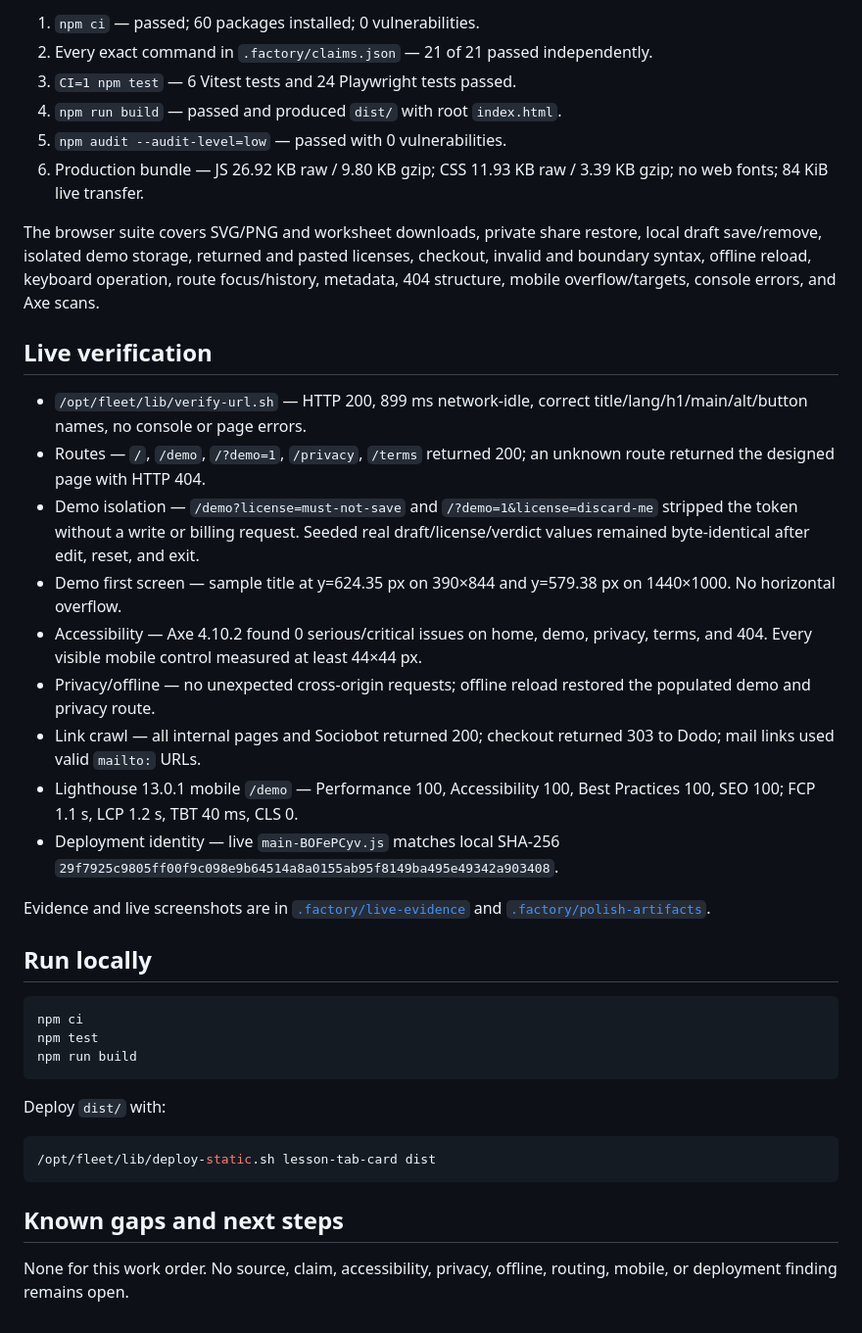
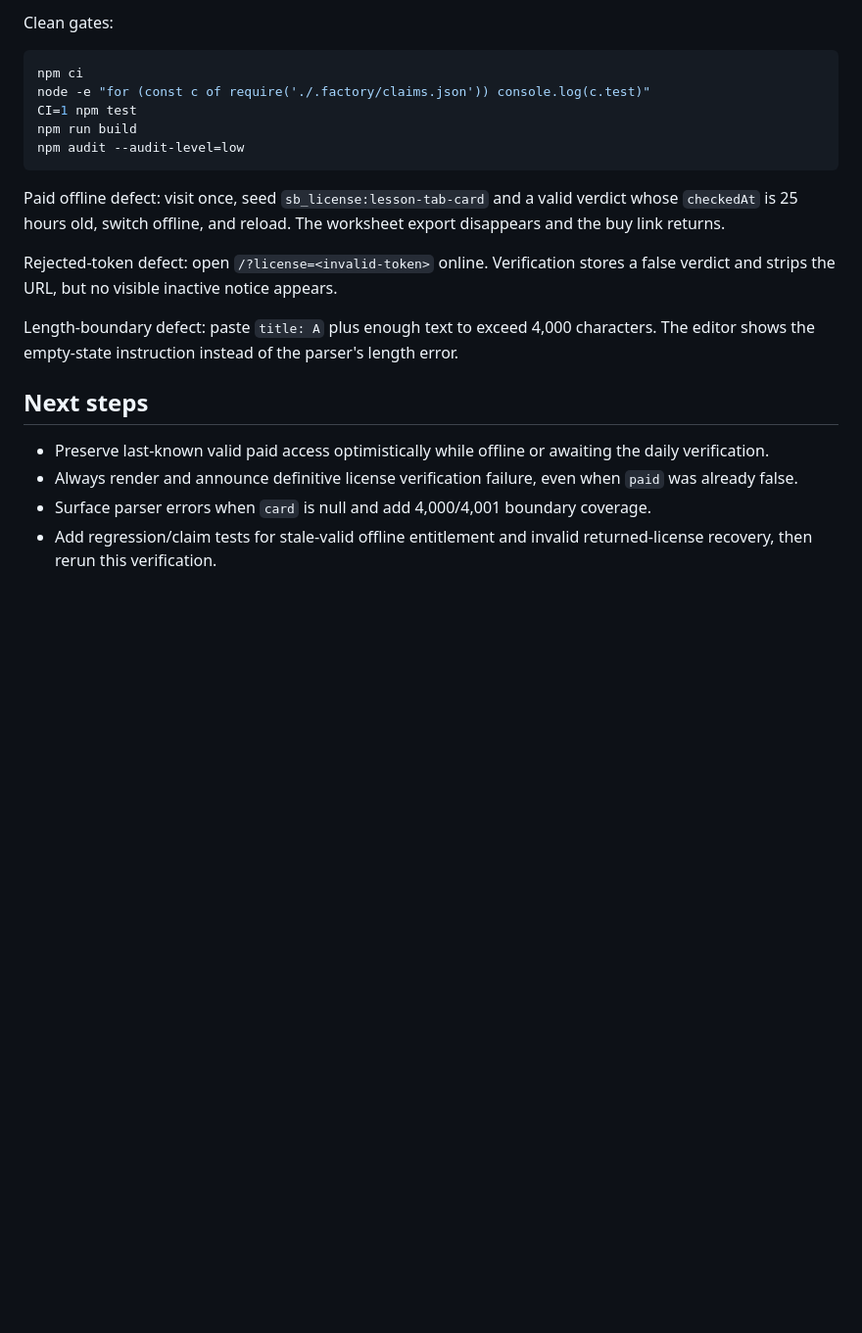
Before and after one commit to B-Divyesh/sf-lesson-tab-card, a Markdown page: .factory/handoff.md, the part around one of its changes. Shown at 98% size. Rendered like a GitHub page; blank space fills up the shorter version.

Commit message:
docs: record independent verification 4 failure

````diff
--- a/.factory/handoff.md
+++ b/.factory/handoff.md
@@ -28,41 +31,23 @@ Clean clone: `/tmp/lesson-tab-card-polish-clean-v6K0Mo` at implementation commit
 
-1. `npm ci` — passed; 60 packages installed; 0 vulnerabilities.
-2. Every exact command in `.factory/claims.json` — 21 of 21 passed independently.
-3. `CI=1 npm test` — 6 Vitest tests and 24 Playwright tests passed.
-4. `npm run build` — passed and produced `dist/` with root `index.html`.
-5. `npm audit --audit-level=low` — passed with 0 vulnerabilities.
-6. Production bundle — JS 26.92 KB raw / 9.80 KB gzip; CSS 11.93 KB raw / 3.39 KB gzip; no web fonts; 84 KiB live transfer.
-
-The browser suite covers SVG/PNG and worksheet downloads, private share restore, local draft save/remove, isolated demo storage, returned and pasted licenses, checkout, invalid and boundary syntax, offline reload, keyboard operation, route focus/history, metadata, 404 structure, mobile overflow/targets, console errors, and Axe scans.
-
-## Live verification
-
-- `/opt/fleet/lib/verify-url.sh` — HTTP 200, 899 ms network-idle, correct title/lang/h1/main/alt/button names, no console or page errors.
-- Routes — `/`, `/demo`, `/?demo=1`, `/privacy`, `/terms` returned 200; an unknown route returned the designed page with HTTP 404.
-- Demo isolation — `/demo?license=must-not-save` and `/?demo=1&license=discard-me` stripped the token without a write or billing request. Seeded real draft/license/verdict values remained byte-identical after edit, reset, and exit.
-- Demo first screen — sample title at y=624.35 px on 390×844 and y=579.38 px on 1440×1000. No horizontal overflow.
-- Accessibility — Axe 4.10.2 found 0 serious/critical issues on home, demo, privacy, terms, and 404. Every visible mobile control measured at least 44×44 px.
-- Privacy/offline — no unexpected cross-origin requests; offline reload restored the populated demo and privacy route.
-- Link crawl — all internal pages and Sociobot returned 200; checkout returned 303 to Dodo; mail links used valid `mailto:` URLs.
-- Lighthouse 13.0.1 mobile `/demo` — Performance 100, Accessibility 100, Best Practices 100, SEO 100; FCP 1.1 s, LCP 1.2 s, TBT 40 ms, CLS 0.
-- Deployment identity — live `main-BOFePCyv.js` matches local SHA-256 `29f7925c9805ff00f9c098e9b64514a8a0155ab95f8149ba495e49342a903408`.
-
-Evidence and live screenshots are in [`.factory/live-evidence`](live-evidence/summary.md) and [`.factory/polish-artifacts`](polish-artifacts/demo-mobile.png).
-
-## Run locally
+Clean gates:
 
 ```sh
 npm ci
-npm test
+node -e "for (const c of require('./.factory/claims.json')) console.log(c.test)"
+CI=1 npm test
 npm run build
+npm audit --audit-level=low
 ```
 
-Deploy `dist/` with:
+Paid offline defect: visit once, seed `sb_license:lesson-tab-card` and a valid verdict whose `checkedAt` is 25 hours old, switch offline, and reload. The worksheet export disappears and the buy link returns.
 
-```sh
-/opt/fleet/lib/deploy-static.sh lesson-tab-card dist
-```
+Rejected-token defect: open `/?license=<invalid-token>` online. Verification stores a false verdict and strips the URL, but no visible inactive notice appears.
 
-## Known gaps and next steps
+Length-boundary defect: paste `title: A` plus enough text to exceed 4,000 characters. The editor shows the empty-state instruction instead of the parser's length error.
 
-None for this work order. No source, claim, accessibility, privacy, offline, routing, mobile, or deployment finding remains open.
+## Next steps
+
+- Preserve last-known valid paid access optimistically while offline or awaiting the daily verification.
+- Always render and announce definitive license verification failure, even when `paid` was already false.
+- Surface parser errors when `card` is null and add 4,000/4,001 boundary coverage.
+- Add regression/claim tests for stale-valid offline entitlement and invalid returned-license recovery, then rerun this verification.
````
Also changed, not shown: other parts of .factory/handoff.md (+20 -17 lines), .factory/verification-4.md (added, +198 -0 lines).
